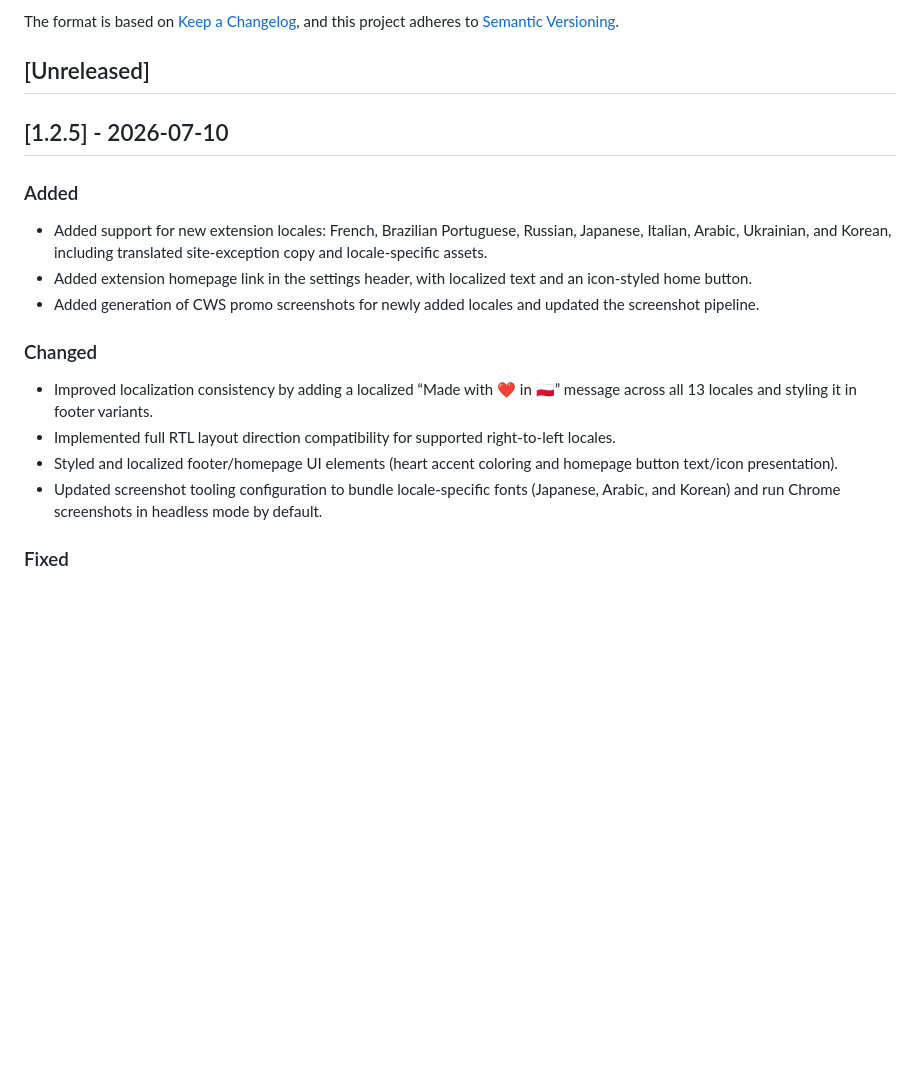
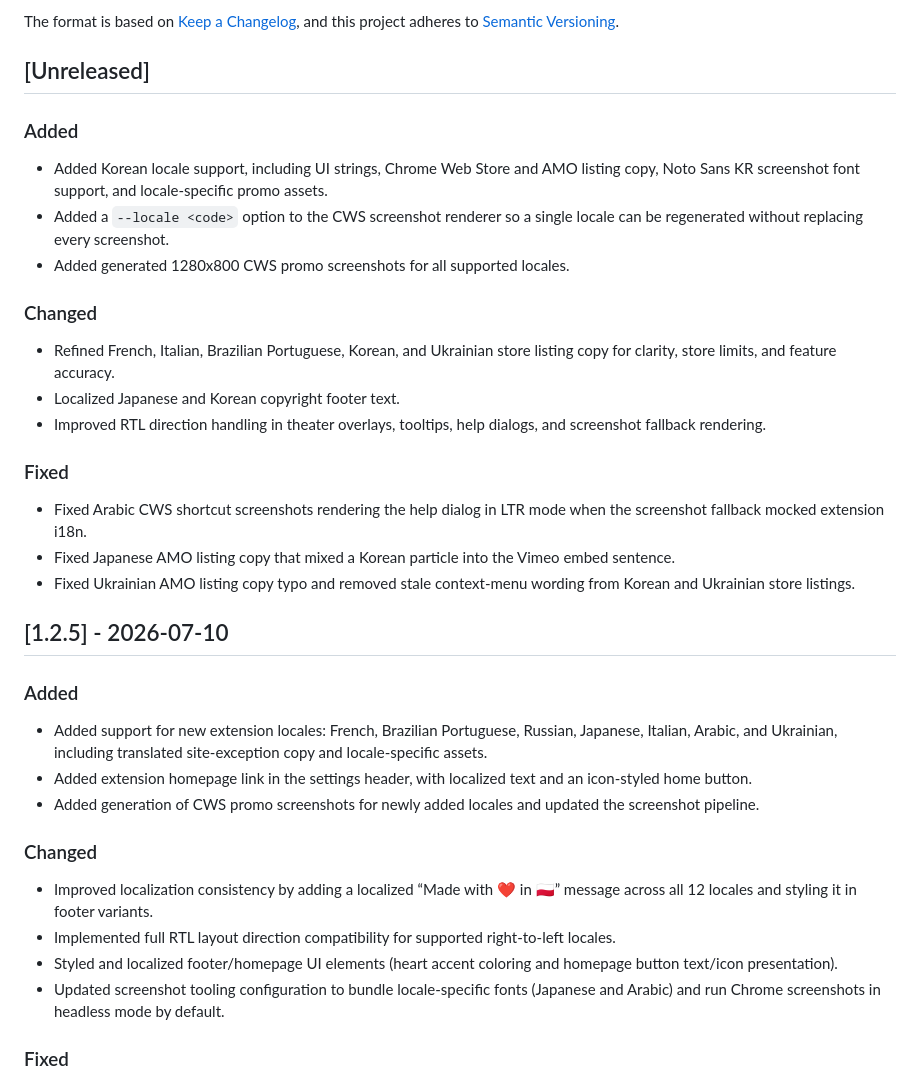
Before and after one commit to TomaszJanusz/Theater-Everywhere, a Markdown page: CHANGELOG.md, the part around the change. Rendered like a GitHub page; blank space fills up the shorter version.

Commit message:
docs(changelog): move pending locale work

```diff
--- a/CHANGELOG.md
+++ b/CHANGELOG.md
@@ -6,18 +6,32 @@ The format is based on [Keep a Changelog](https://keepachangelog.com/en/1.1.0/),
 and this project adheres to [Semantic Versioning](https://semver.org/spec/v2.0.0.html).
 
 ## [Unreleased]
+### Added
+- Added Korean locale support, including UI strings, Chrome Web Store and AMO listing copy, Noto Sans KR screenshot font support, and locale-specific promo assets.
+- Added a `--locale <code>` option to the CWS screenshot renderer so a single locale can be regenerated without replacing every screenshot.
+- Added generated 1280x800 CWS promo screenshots for all supported locales.
+
+### Changed
+- Refined French, Italian, Brazilian Portuguese, Korean, and Ukrainian store listing copy for clarity, store limits, and feature accuracy.
+- Localized Japanese and Korean copyright footer text.
+- Improved RTL direction handling in theater overlays, tooltips, help dialogs, and screenshot fallback rendering.
+
+### Fixed
+- Fixed Arabic CWS shortcut screenshots rendering the help dialog in LTR mode when the screenshot fallback mocked extension i18n.
+- Fixed Japanese AMO listing copy that mixed a Korean particle into the Vimeo embed sentence.
+- Fixed Ukrainian AMO listing copy typo and removed stale context-menu wording from Korean and Ukrainian store listings.
 
 ## [1.2.5] - 2026-07-10
 ### Added
-- Added support for new extension locales: French, Brazilian Portuguese, Russian, Japanese, Italian, Arabic, Ukrainian, and Korean, including translated site-exception copy and locale-specific assets.
+- Added support for new extension locales: French, Brazilian Portuguese, Russian, Japanese, Italian, Arabic, and Ukrainian, including translated site-exception copy and locale-specific assets.
 - Added extension homepage link in the settings header, with localized text and an icon-styled home button.
 - Added generation of CWS promo screenshots for newly added locales and updated the screenshot pipeline.
 
 ### Changed
-- Improved localization consistency by adding a localized “Made with ❤ in 🇵🇱” message across all 13 locales and styling it in footer variants.
+- Improved localization consistency by adding a localized “Made with ❤ in 🇵🇱” message across all 12 locales and styling it in footer variants.
 - Implemented full RTL layout direction compatibility for supported right-to-left locales.
 - Styled and localized footer/homepage UI elements (heart accent coloring and homepage button text/icon presentation).
-- Updated screenshot tooling configuration to bundle locale-specific fonts (Japanese, Arabic, and Korean) and run Chrome screenshots in headless mode by default.
+- Updated screenshot tooling configuration to bundle locale-specific fonts (Japanese and Arabic) and run Chrome screenshots in headless mode by default.
 
 ### Fixed
 - Fixed theater mode video viewport positioning under edge cases.
```
